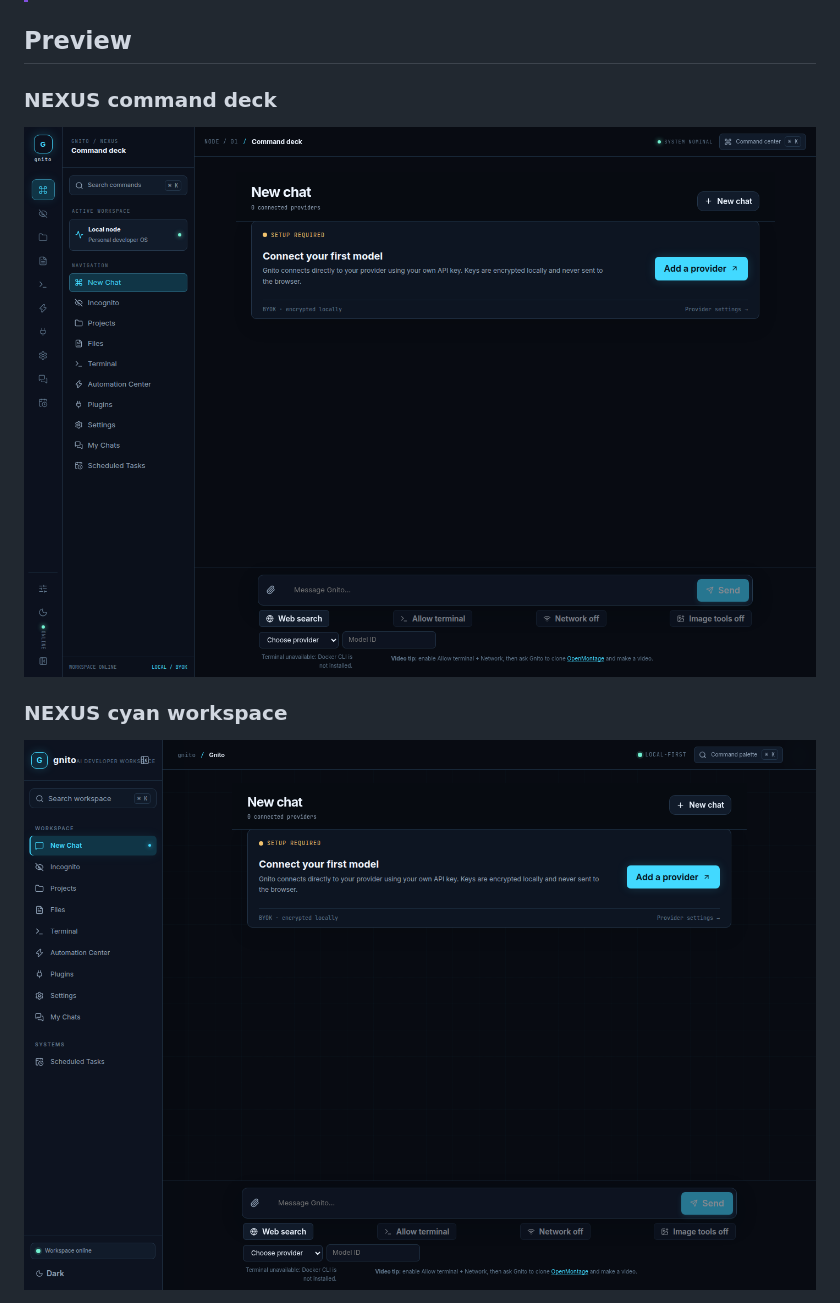
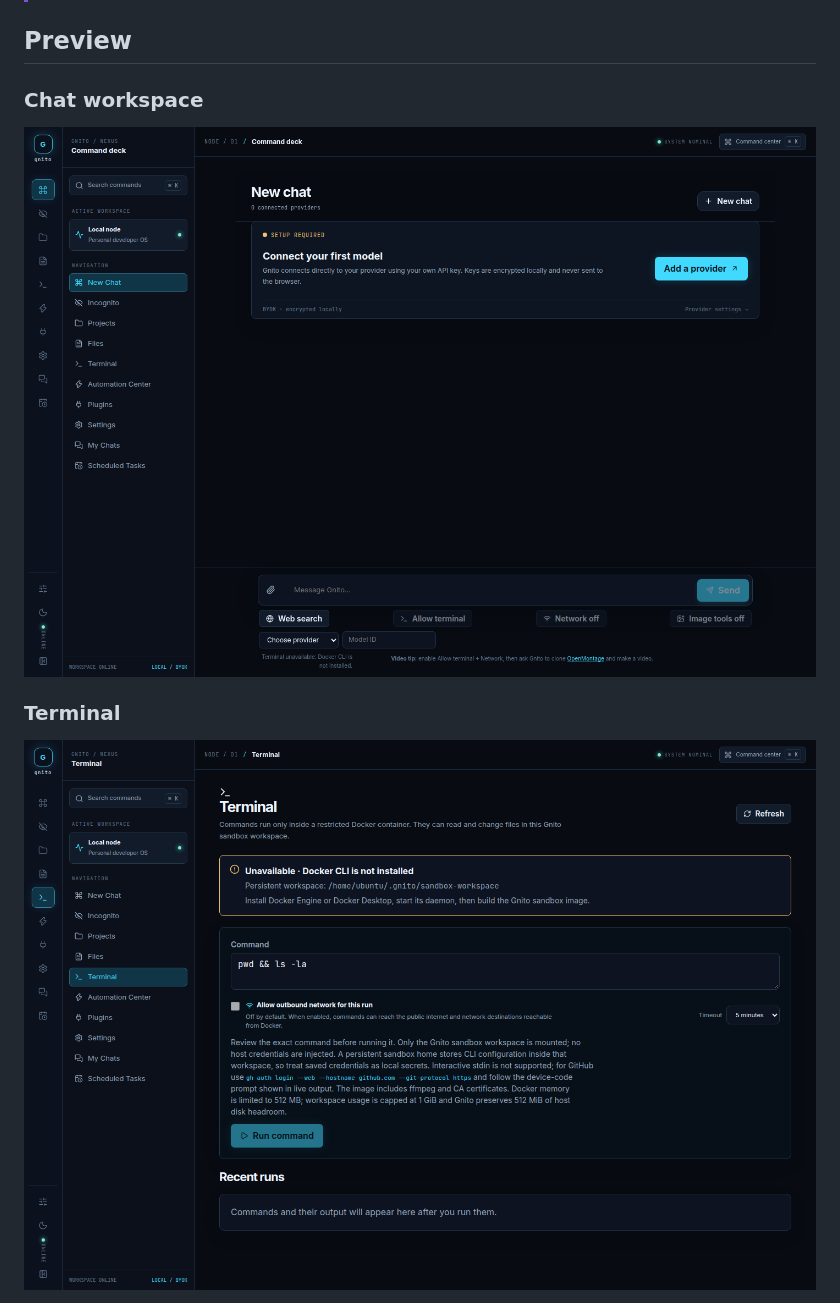
Before and after one commit to V-Dev-arch/gnito, a Markdown page: README.md, the part around one of its changes. GitHub-like rendering; pictures changed too: docs/screenshots/gnito-nexus-chat.png (added), docs/screenshots/gnito-nexus-terminal.png (added).

Commit message:
docs: add distinct NEXUS section previews

```diff
--- a/README.md
+++ b/README.md
@@ -11,11 +11,11 @@ The current frontend direction is **NEXUS**: a futuristic but practical develope
 
 ## Preview
 
-### NEXUS command deck
+### Chat workspace
 
-![Gnito NEXUS command deck](docs/screenshots/gnito-nexus-desktop.png)
+![Gnito NEXUS chat workspace](docs/screenshots/gnito-nexus-chat.png)
 
-### NEXUS cyan workspace
+### Terminal
 
-![Gnito NEXUS workspace](docs/screenshots/gnito-nexus-command-deck.png)
+![Gnito NEXUS terminal workspace](docs/screenshots/gnito-nexus-terminal.png)
 
```
Also changed, not shown: other parts of README.md (+17 -1 lines), docs/screenshots/gnito-nexus-automations.png (added), docs/screenshots/gnito-nexus-files.png (added), docs/screenshots/gnito-nexus-projects.png (added), docs/screenshots/gnito-nexus-settings.png (added).
